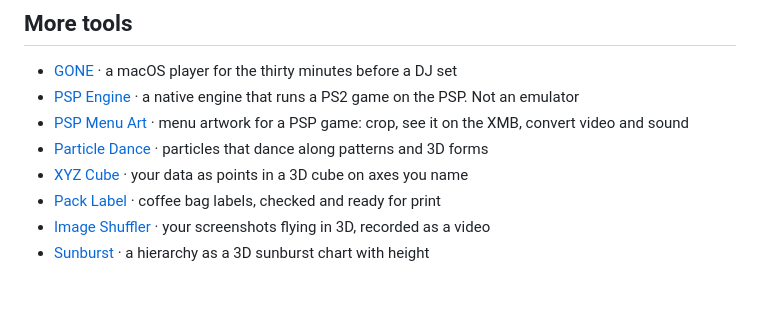
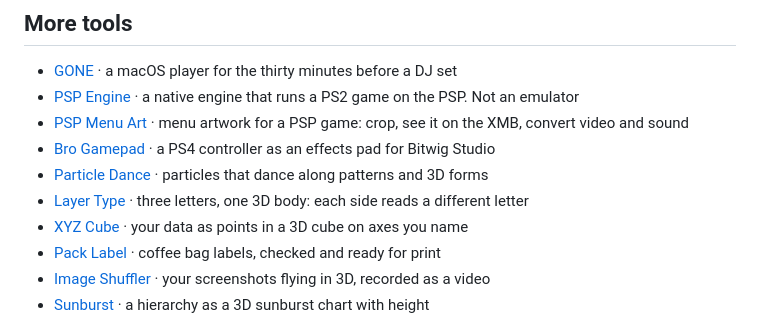
Before and after one commit to robvagin/chart-3d, a Markdown page: README.md, the part around the change. GitHub-like rendering; blank space fills up the shorter version.

Commit message:
README: more tools (Layer Type, Bro Gamepad, PSP Menu Art)
Co-Authored-By: Claude Opus 5.5 <noreply@anthropic.com>

```diff
--- a/README.md
+++ b/README.md
@@ -47,7 +47,9 @@ Take it if you want it.
 - [GONE](https://github.com/robvagin/gone-player) · a macOS player for the thirty minutes before a DJ set
 - [PSP Engine](https://github.com/robvagin/shar-psp-engine) · a native engine that runs a PS2 game on the PSP. Not an emulator
 - [PSP Menu Art](https://github.com/robvagin/psp-game-preview-crop) · menu artwork for a PSP game: crop, see it on the XMB, convert video and sound
+- [Bro Gamepad](https://github.com/robvagin/bro-gamepad) · a PS4 controller as an effects pad for Bitwig Studio
 - [Particle Dance](https://github.com/robvagin/particle-dance) · particles that dance along patterns and 3D forms
+- [Layer Type](https://github.com/robvagin/layer-type) · three letters, one 3D body: each side reads a different letter
 - [XYZ Cube](https://github.com/robvagin/xyz-cube) · your data as points in a 3D cube on axes you name
 - [Pack Label](https://github.com/robvagin/pack-label) · coffee bag labels, checked and ready for print
 - [Image Shuffler](https://github.com/robvagin/image-shuffler) · your screenshots flying in 3D, recorded as a video
```
